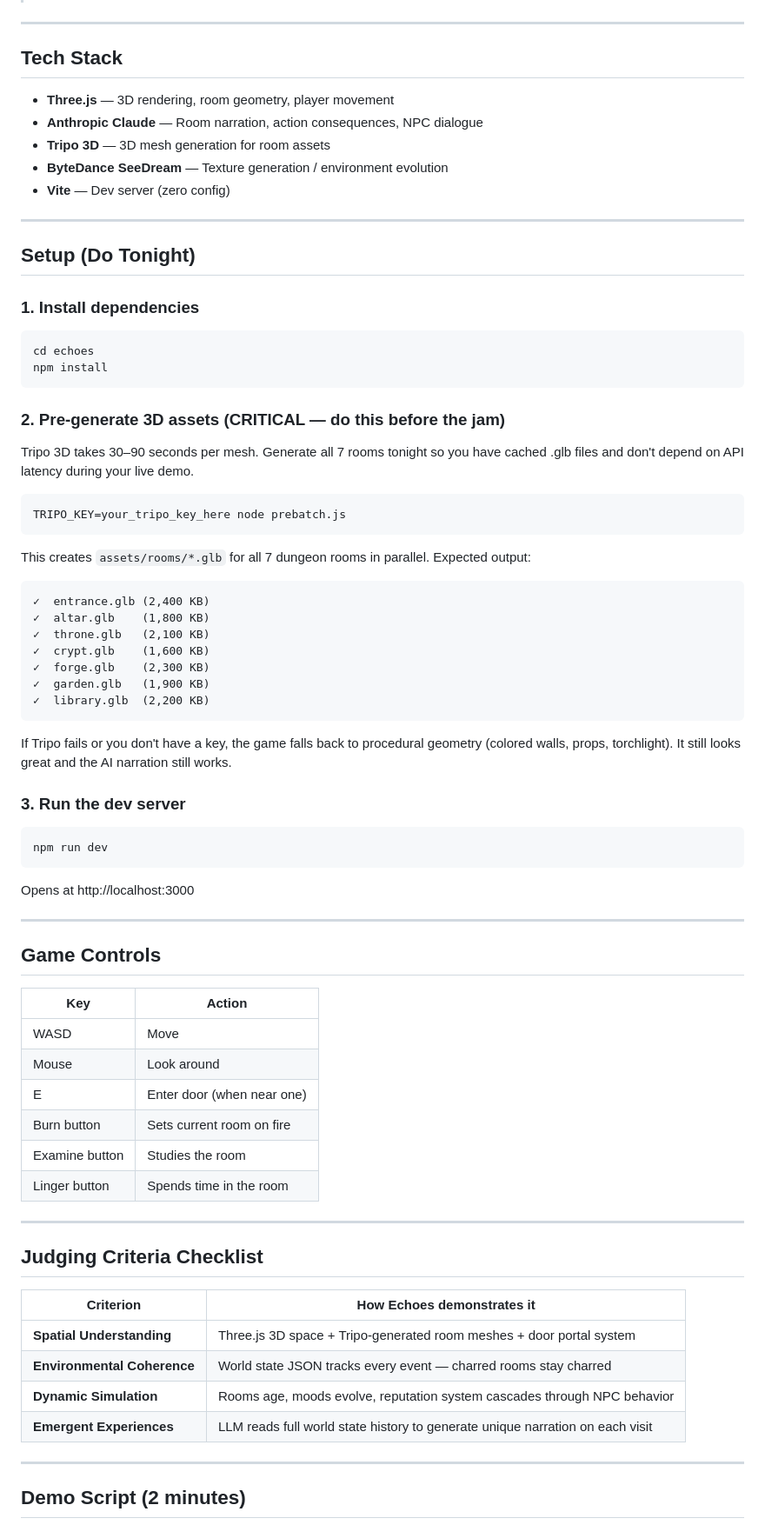
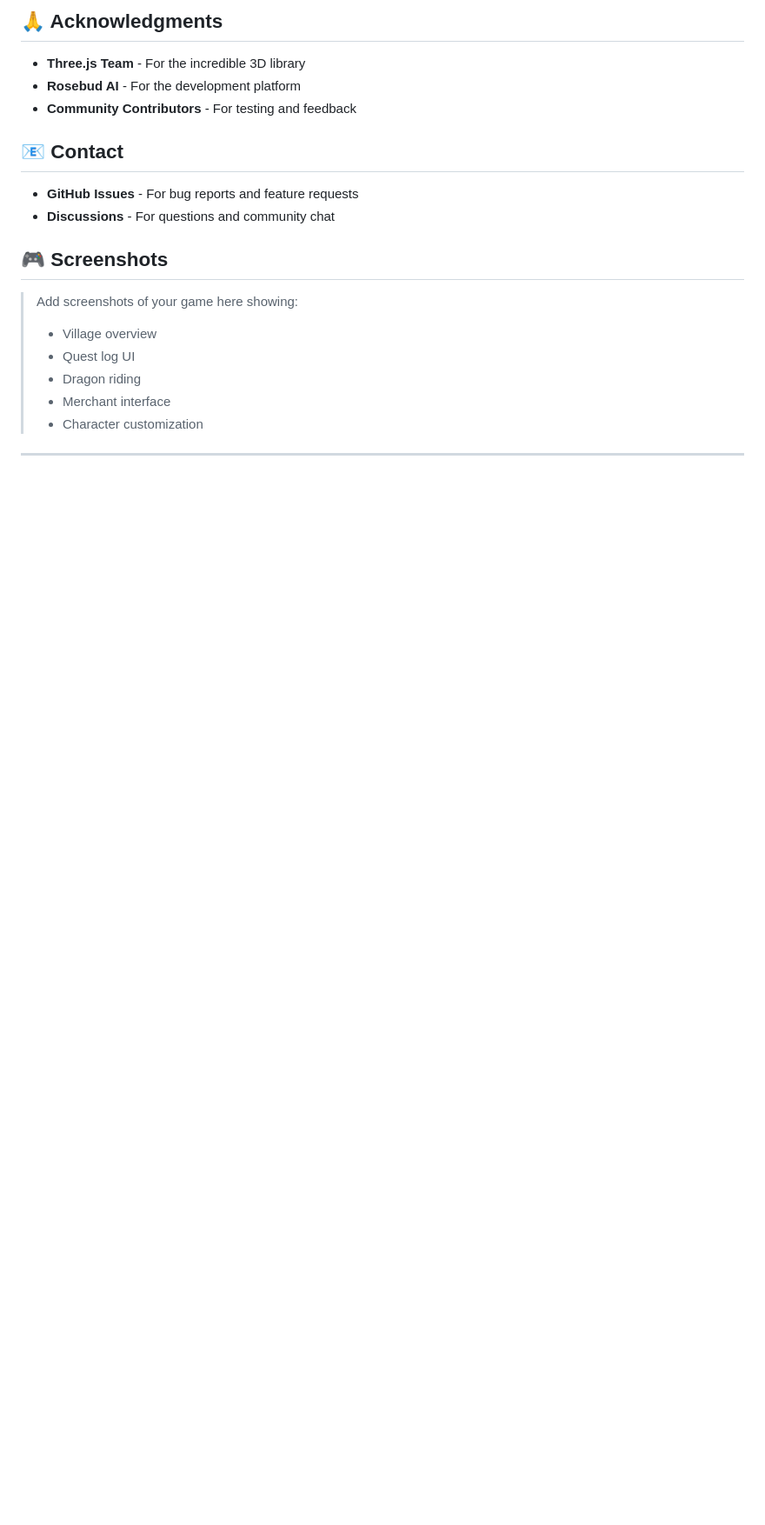
Before and after one commit to kevintucker/echo-seekers, a Markdown page: README.md, the part around one of its changes. Shown at 87% size. Drawn GitHub-style; blank space fills up the shorter version.

````diff
--- a/README.md
+++ b/README.md
@@ -6,77 +265,22 @@
+## 🙏 Acknowledgments
+
+- **Three.js Team** - For the incredible 3D library
+- **Rosebud AI** - For the development platform
+- **Community Contributors** - For testing and feedback
+
+## 📧 Contact
+
+- **GitHub Issues** - For bug reports and feature requests
+- **Discussions** - For questions and community chat
+
+## 🎮 Screenshots
+
+> Add screenshots of your game here showing:
+> - Village overview
+> - Quest log UI
+> - Dragon riding
+> - Merchant interface
+> - Character customization
 
 ---
 
-## Tech Stack
-- **Three.js** — 3D rendering, room geometry, player movement
-- **Anthropic Claude** — Room narration, action consequences, NPC dialogue
-- **Tripo 3D** — 3D mesh generation for room assets
-- **ByteDance SeeDream** — Texture generation / environment evolution
-- **Vite** — Dev server (zero config)
-
----
-
-## Setup (Do Tonight)
-
-### 1. Install dependencies
-```bash
-cd echoes
-npm install
-```
-
-### 2. Pre-generate 3D assets (CRITICAL — do this before the jam)
-Tripo 3D takes 30–90 seconds per mesh. Generate all 7 rooms tonight so you have
-cached .glb files and don't depend on API latency during your live demo.
-
-```bash
-TRIPO_KEY=your_tripo_key_here node prebatch.js
-```
-
-This creates `assets/rooms/*.glb` for all 7 dungeon rooms in parallel.
-Expected output:
-```
-✓  entrance.glb (2,400 KB)
-✓  altar.glb    (1,800 KB)
-✓  throne.glb   (2,100 KB)
-✓  crypt.glb    (1,600 KB)
-✓  forge.glb    (2,300 KB)
-✓  garden.glb   (1,900 KB)
-✓  library.glb  (2,200 KB)
-```
-
-If Tripo fails or you don't have a key, the game falls back to procedural geometry
-(colored walls, props, torchlight). It still looks great and the AI narration still works.
-
-### 3. Run the dev server
-```bash
-npm run dev
-```
-
-Opens at http://localhost:3000
-
----
-
-## Game Controls
-| Key | Action |
-|-----|--------|
-| WASD | Move |
-| Mouse | Look around |
-| E | Enter door (when near one) |
-| Burn button | Sets current room on fire |
-| Examine button | Studies the room |
-| Linger button | Spends time in the room |
-
----
-
-## Judging Criteria Checklist
-
-| Criterion | How Echoes demonstrates it |
-|-----------|---------------------------|
-| **Spatial Understanding** | Three.js 3D space + Tripo-generated room meshes + door portal system |
-| **Environmental Coherence** | World state JSON tracks every event — charred rooms stay charred |
-| **Dynamic Simulation** | Rooms age, moods evolve, reputation system cascades through NPC behavior |
-| **Emergent Experiences** | LLM reads full world state history to generate unique narration on each visit |
-
----
-
-## Demo Script (2 minutes)
-
````
Also changed, not shown: other parts of README.md (+264 -53 lines).
